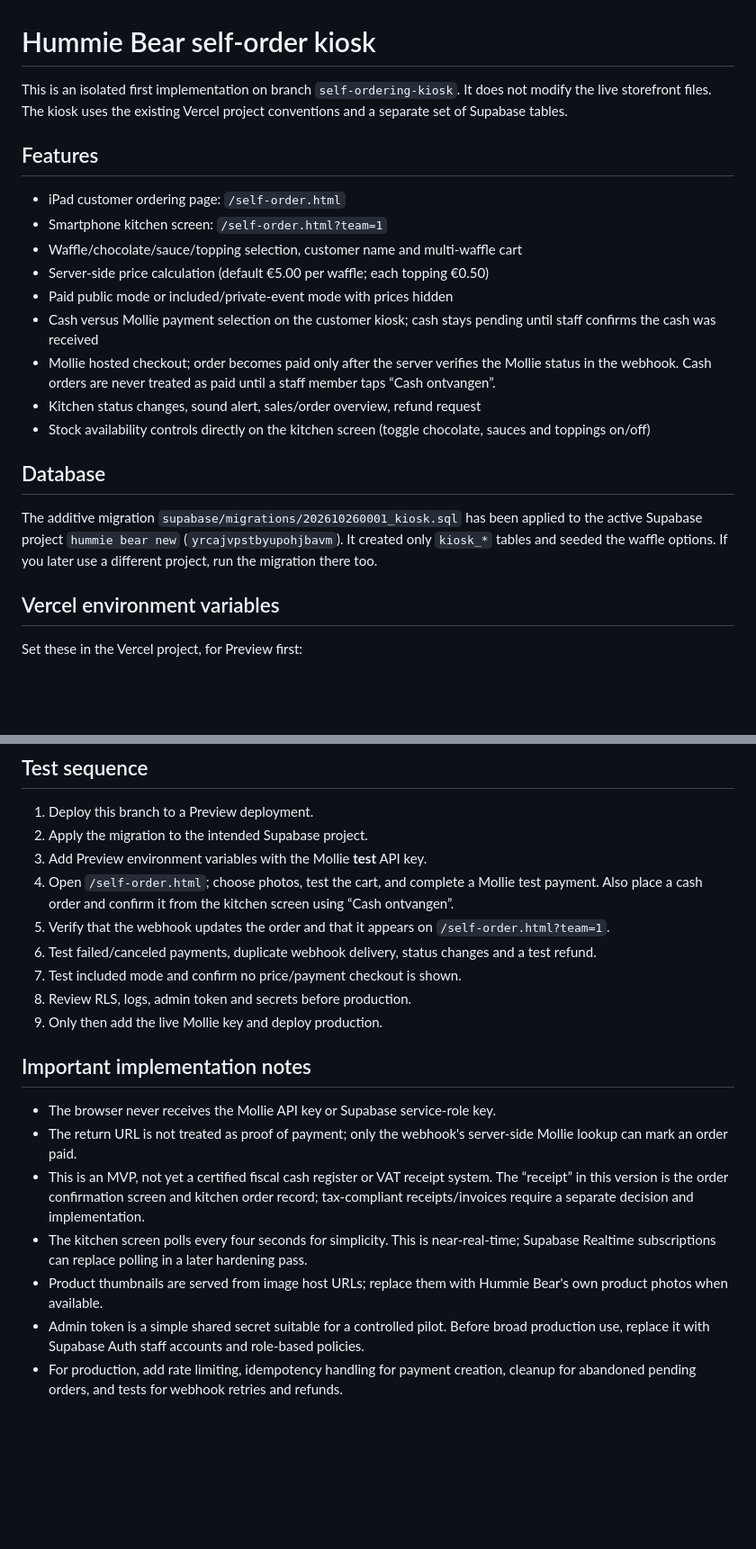
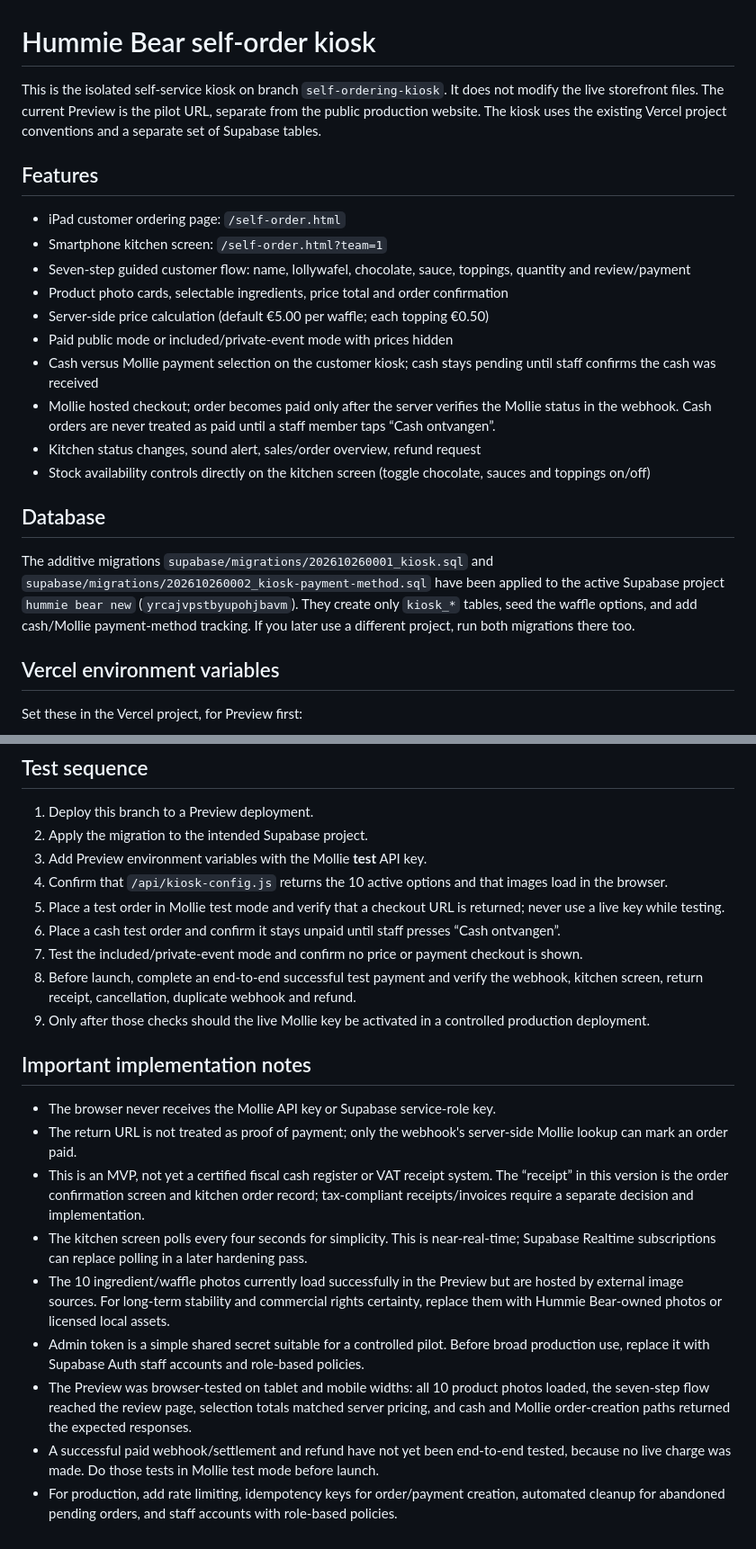
Before and after one commit to yoranberth1-arch/humiebear, a Markdown page: KIOSK-SETUP.md, 2 parts joined by grey strips. Shown at 90% size. GitHub-like rendering; blank space fills up the shorter version.

Commit message:
Document kiosk pilot validation and production launch gates

```diff
--- a/KIOSK-SETUP.md
+++ b/KIOSK-SETUP.md
@@ -1,11 +1,12 @@
 # Hummie Bear self-order kiosk
 
-This is an isolated first implementation on branch `self-ordering-kiosk`. It does not modify the live storefront files. The kiosk uses the existing Vercel project conventions and a separate set of Supabase tables.
+This is the isolated self-service kiosk on branch `self-ordering-kiosk`. It does not modify the live storefront files. The current Preview is the pilot URL, separate from the public production website. The kiosk uses the existing Vercel project conventions and a separate set of Supabase tables.
 
 ## Features
 - iPad customer ordering page: `/self-order.html`
 - Smartphone kitchen screen: `/self-order.html?team=1`
-- Waffle/chocolate/sauce/topping selection, customer name and multi-waffle cart
+- Seven-step guided customer flow: name, lollywafel, chocolate, sauce, toppings, quantity and review/payment
+- Product photo cards, selectable ingredients, price total and order confirmation
 - Server-side price calculation (default €5.00 per waffle; each topping €0.50)
 - Paid public mode or included/private-event mode with prices hidden
 - Cash versus Mollie payment selection on the customer kiosk; cash stays pending until staff confirms the cash was received
@@ -14,7 +15,7 @@ This is an isolated first implementation on branch `self-ordering-kiosk`. It doe
 - Stock availability controls directly on the kitchen screen (toggle chocolate, sauces and toppings on/off)
 
 ## Database
-The additive migration `supabase/migrations/202610260001_kiosk.sql` has been applied to the active Supabase project `hummie bear new` (`yrcajvpstbyupohjbavm`). It created only `kiosk_*` tables and seeded the waffle options. If you later use a different project, run the migration there too.
+The additive migrations `supabase/migrations/202610260001_kiosk.sql` and `supabase/migrations/202610260002_kiosk-payment-method.sql` have been applied to the active Supabase project `hummie bear new` (`yrcajvpstbyupohjbavm`). They create only `kiosk_*` tables, seed the waffle options, and add cash/Mollie payment-method tracking. If you later use a different project, run both migrations there too.
 
 ## Vercel environment variables
 Set these in the Vercel project, for Preview first:
@@ -30,18 +31,20 @@ The existing `vercel.json` already routes `api/*.js` to Vercel Node functions. T
 1. Deploy this branch to a Preview deployment.
 2. Apply the migration to the intended Supabase project.
 3. Add Preview environment variables with the Mollie **test** API key.
-4. Open `/self-order.html`; choose photos, test the cart, and complete a Mollie test payment. Also place a cash order and confirm it from the kitchen screen using “Cash ontvangen”.
-5. Verify that the webhook updates the order and that it appears on `/self-order.html?team=1`.
-6. Test failed/canceled payments, duplicate webhook delivery, status changes and a test refund.
-7. Test included mode and confirm no price/payment checkout is shown.
-8. Review RLS, logs, admin token and secrets before production.
-9. Only then add the live Mollie key and deploy production.
+4. Confirm that `/api/kiosk-config.js` returns the 10 active options and that images load in the browser.
+5. Place a test order in Mollie test mode and verify that a checkout URL is returned; never use a live key while testing.
+6. Place a cash test order and confirm it stays unpaid until staff presses “Cash ontvangen”.
+7. Test the included/private-event mode and confirm no price or payment checkout is shown.
+8. Before launch, complete an end-to-end successful test payment and verify the webhook, kitchen screen, return receipt, cancellation, duplicate webhook and refund.
+9. Only after those checks should the live Mollie key be activated in a controlled production deployment.
 
 ## Important implementation notes
 - The browser never receives the Mollie API key or Supabase service-role key.
 - The return URL is not treated as proof of payment; only the webhook's server-side Mollie lookup can mark an order paid.
 - This is an MVP, not yet a certified fiscal cash register or VAT receipt system. The “receipt” in this version is the order confirmation screen and kitchen order record; tax-compliant receipts/invoices require a separate decision and implementation.
 - The kitchen screen polls every four seconds for simplicity. This is near-real-time; Supabase Realtime subscriptions can replace polling in a later hardening pass.
-- Product thumbnails are served from image host URLs; replace them with Hummie Bear's own product photos when available.
+- The 10 ingredient/waffle photos currently load successfully in the Preview but are hosted by external image sources. For long-term stability and commercial rights certainty, replace them with Hummie Bear-owned photos or licensed local assets.
 - Admin token is a simple shared secret suitable for a controlled pilot. Before broad production use, replace it with Supabase Auth staff accounts and role-based policies.
-- For production, add rate limiting, idempotency handling for payment creation, cleanup for abandoned pending orders, and tests for webhook retries and refunds.
+- The Preview was browser-tested on tablet and mobile widths: all 10 product photos loaded, the seven-step flow reached the review page, selection totals matched server pricing, and cash and Mollie order-creation paths returned the expected responses.
+- A successful paid webhook/settlement and refund have not yet been end-to-end tested, because no live charge was made. Do those tests in Mollie test mode before launch.
+- For production, add rate limiting, idempotency keys for order/payment creation, automated cleanup for abandoned pending orders, and staff accounts with role-based policies.
```
